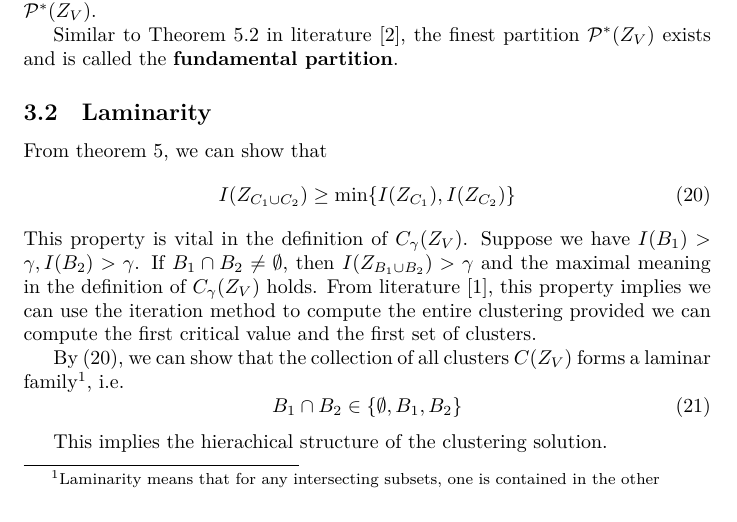
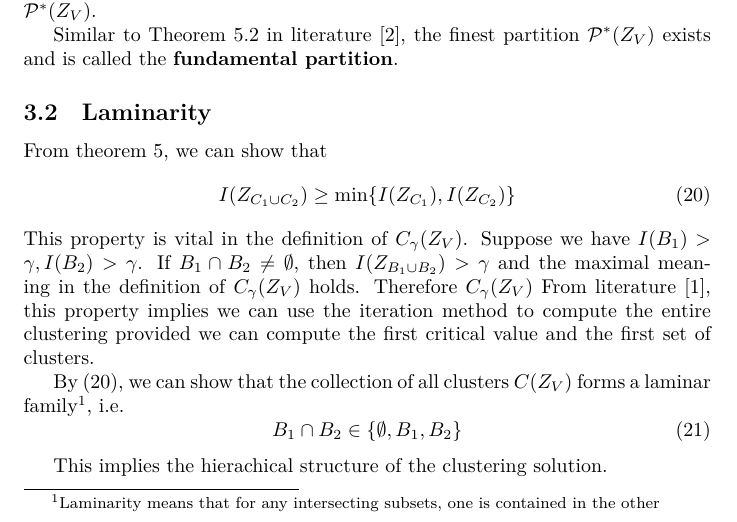
Before and after one commit to zhaofeng-shu33/info-clustering-research, a LaTeX document (clustering.tex): part of page 6 of 15, cut so that both start at the same text. Compiled offline with XeLaTeX.

Commit message:
laminarity

```diff
--- a/clustering.tex
+++ b/clustering.tex
@@ -218,6 +218,7 @@ I(Z_{C_1 \cup C_2}) \geq \min\{ I(Z_{C_1}), I(Z_{C_2})\}
 \end{equation}
 This property is vital in the definition of $C_{\gamma}(Z_V)$. Suppose we have
 $I(B_1)>\gamma, I(B_2)>\gamma$. If $B_1 \cap B_2 \neq \emptyset$, then $I(Z_{B_1\cup B_2})>\gamma$ and the maximal meaning in the definition of $C_{\gamma}(Z_V)$ holds.
+Therefore $C_{\gamma}(Z_V)$
 From literature \cite{ic}, this property implies we can use the iteration method to compute the entire clustering
 provided we can compute the first critical value and the first set of clusters.
 
```
